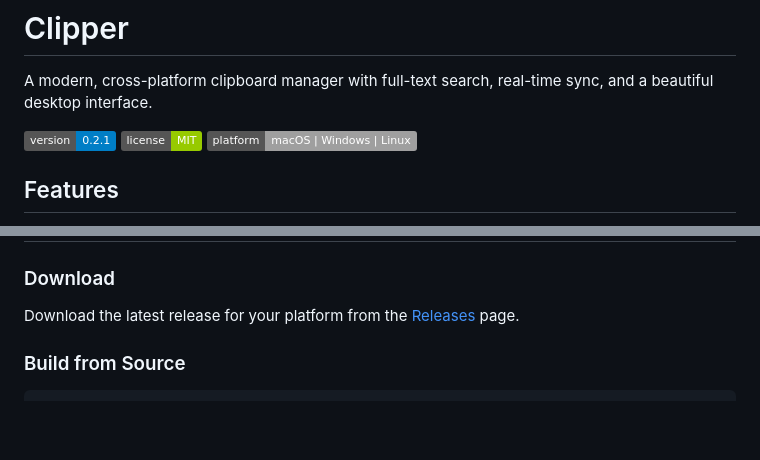
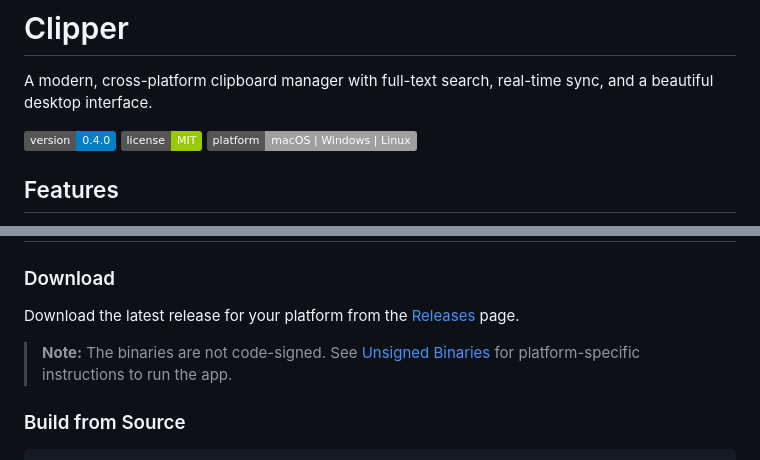
Before and after one commit to windoze/clipper, a Markdown page: README.md, 2 parts joined by grey strips. Rendered like a GitHub page; badges without logos; blank space fills up the shorter version.

```diff
--- a/README.md
+++ b/README.md
@@ -2,7 +2,7 @@
 
 A modern, cross-platform clipboard manager with full-text search, real-time sync, and a beautiful desktop interface.
 
-![Version](https://img.shields.io/badge/version-0.2.1-blue)
+![Version](https://img.shields.io/badge/version-0.4.0-blue)
 ![License](https://img.shields.io/badge/license-MIT-green)
 ![Platform](https://img.shields.io/badge/platform-macOS%20%7C%20Windows%20%7C%20Linux-lightgrey)
 
@@ -24,6 +24,8 @@ A modern, cross-platform clipboard manager with full-text search, real-time sync
 ### Download
 
 Download the latest release for your platform from the [Releases](https://github.com/user/clipper/releases) page.
+
+> **Note:** The binaries are not code-signed. See [Unsigned Binaries](#unsigned-binaries) for platform-specific instructions to run the app.
 
 ### Build from Source
 
```
Also changed, not shown: other parts of README.md (+60 -0 lines).
